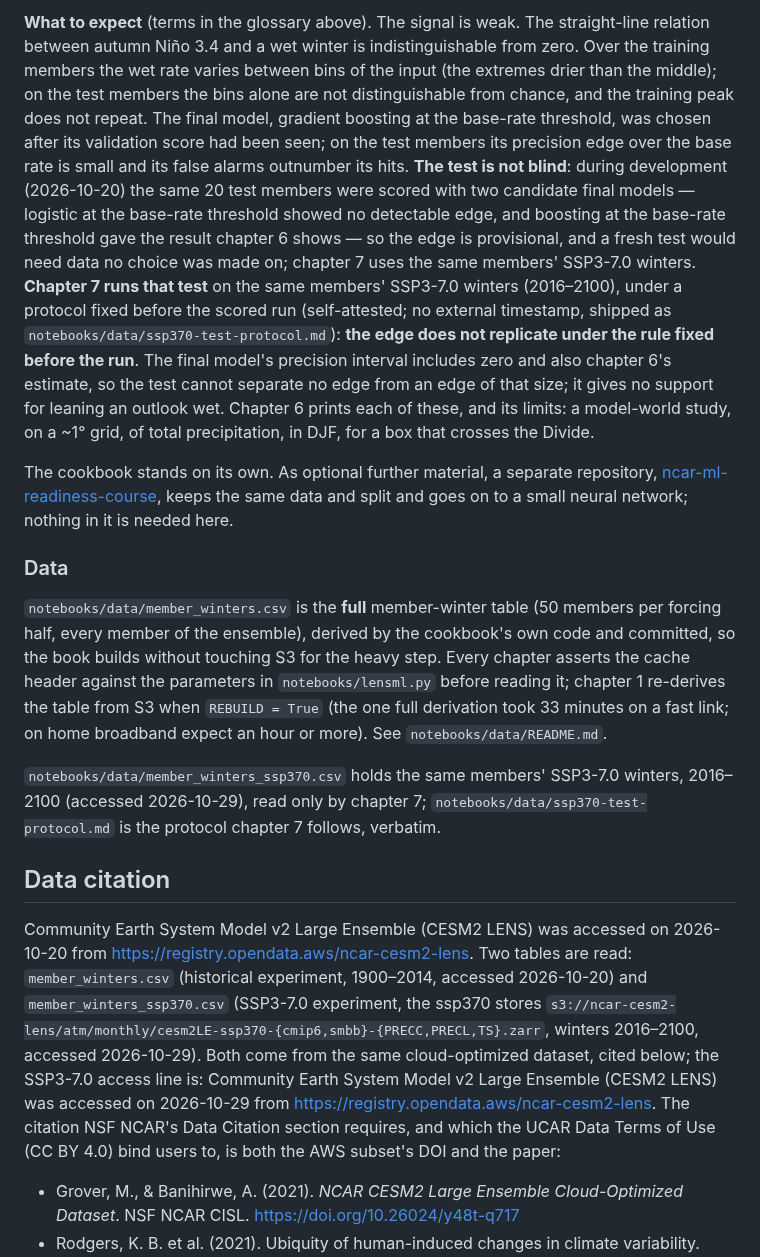
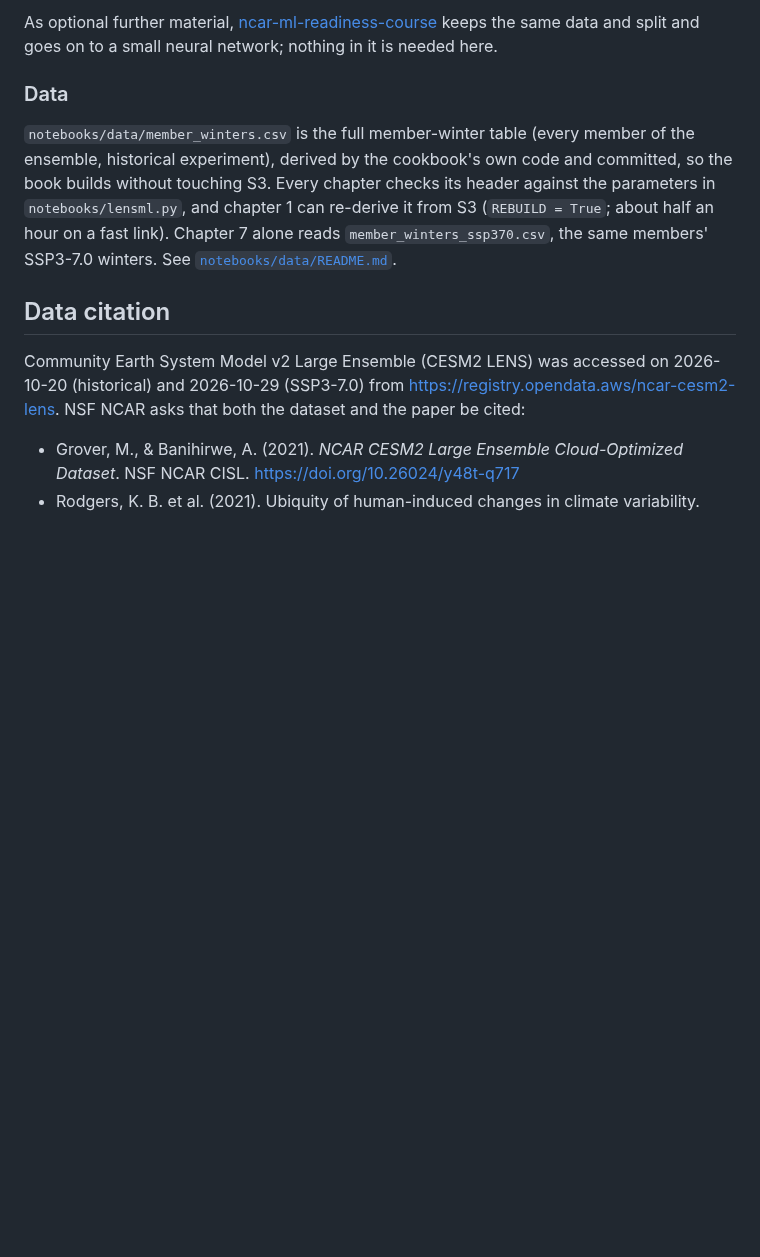
Before and after one commit to glenbuchanan/cesm2-lens-ml-readiness-cookbook, a Markdown page: README.md, the part around one of its changes. GitHub-like rendering; blank space fills up the shorter version.

```diff
--- a/README.md
+++ b/README.md
@@ -95,37 +79,18 @@ cache with the same transforms the chapters use.
 
-**What to expect** (terms in the glossary above). The signal is weak. The straight-line relation between autumn Niño 3.4 and a wet
-winter is indistinguishable from zero. Over the training members the wet rate varies between bins of the input (the extremes drier than the
-middle); on the test members the bins alone are not distinguishable from chance, and the training peak does not repeat. The final model, gradient boosting at the base-rate threshold, was chosen after its validation score had been
-seen; on the test members its precision edge over the base rate is small and its false alarms outnumber its hits. **The test is not
-blind**: during development (2026-10-20) the same 20 test members were scored with two candidate final models — logistic at the
-base-rate threshold showed no detectable edge, and boosting at the base-rate threshold gave the result chapter 6 shows — so the edge is
-provisional, and a fresh test would need data no choice was made on; chapter 7 uses the same members' SSP3-7.0 winters. **Chapter 7 runs that test** on the same members' SSP3-7.0 winters (2016–2100), under a protocol fixed before the scored run (self-attested; no external timestamp, shipped as `notebooks/data/ssp370-test-protocol.md`): **the edge does not replicate under the rule fixed before the run**. The final model's precision interval includes zero and also chapter 6's estimate, so the test cannot separate no edge from an edge of that size; it gives no support for leaning an outlook wet. Chapter 6 prints each
-of these, and its limits: a model-world study, on a ~1° grid, of total precipitation, in DJF, for a box that crosses the Divide.
-
-The cookbook stands on its own. As optional further material, a separate repository,
-[ncar-ml-readiness-course](https://github.com/glenbuchanan/ncar-ml-readiness-course), keeps the same data and split and goes on to a small
-neural network; nothing in it is needed here.
+As optional further material, [ncar-ml-readiness-course](https://github.com/glenbuchanan/ncar-ml-readiness-course) keeps the same data
+and split and goes on to a small neural network; nothing in it is needed here.
 
 ### Data
 
-`notebooks/data/member_winters.csv` is the **full** member-winter table (50 members per forcing half, every member of the
-ensemble), derived by the cookbook's own code and committed, so the book builds without touching S3 for the heavy step.
-Every chapter asserts the cache header against the parameters in `notebooks/lensml.py` before reading it; chapter 1 re-derives the table
-from S3 when `REBUILD = True` (the one full derivation took 33 minutes on a fast link; on home broadband expect an hour or more). See
-`notebooks/data/README.md`.
-
-`notebooks/data/member_winters_ssp370.csv` holds the same members' SSP3-7.0 winters, 2016–2100 (accessed 2026-10-29), read only by
-chapter 7; `notebooks/data/ssp370-test-protocol.md` is the protocol chapter 7 follows, verbatim.
+`notebooks/data/member_winters.csv` is the full member-winter table (every member of the ensemble, historical experiment), derived by
+the cookbook's own code and committed, so the book builds without touching S3. Every chapter checks its header against the parameters in
+`notebooks/lensml.py`, and chapter 1 can re-derive it from S3 (`REBUILD = True`; about half an hour on a fast link). Chapter 7 alone reads
+`member_winters_ssp370.csv`, the same members' SSP3-7.0 winters. See [`notebooks/data/README.md`](notebooks/data/README.md).
 
 ## Data citation
 
-Community Earth System Model v2 Large Ensemble (CESM2 LENS) was accessed on 2026-10-20 from https://registry.opendata.aws/ncar-cesm2-lens.
-Two tables are read: `member_winters.csv` (historical experiment, 1900–2014, accessed 2026-10-20) and `member_winters_ssp370.csv`
-(SSP3-7.0 experiment, the ssp370 stores `s3://ncar-cesm2-lens/atm/monthly/cesm2LE-ssp370-{cmip6,smbb}-{PRECC,PRECL,TS}.zarr`, winters
-2016–2100, accessed 2026-10-29). Both come from the same cloud-optimized dataset, cited below; the SSP3-7.0 access line is:
-Community Earth System Model v2 Large Ensemble (CESM2 LENS) was accessed on 2026-10-29 from https://registry.opendata.aws/ncar-cesm2-lens.
-The citation NSF NCAR's Data Citation section requires, and which the UCAR Data Terms of Use (CC BY 4.0) bind users to, is both
-the AWS subset's DOI and the paper:
+Community Earth System Model v2 Large Ensemble (CESM2 LENS) was accessed on 2026-10-20 (historical) and 2026-10-29 (SSP3-7.0) from
+https://registry.opendata.aws/ncar-cesm2-lens. NSF NCAR asks that both the dataset and the paper be cited:
 
 - Grover, M., & Banihirwe, A. (2021). *NCAR CESM2 Large Ensemble Cloud-Optimized Dataset*. NSF NCAR CISL. https://doi.org/10.26024/y48t-q717
 - Rodgers, K. B. et al. (2021). Ubiquity of human-induced changes in climate variability. *Earth System Dynamics* 12, 1393–1411. https://doi.org/10.5194/esd-12-1393-2021
```
Also changed, not shown: other parts of README.md (+38 -54 lines), notebooks/glossary.md (added, +20 -0 lines), thumbnails/thumbnail.png, 6 other files.
